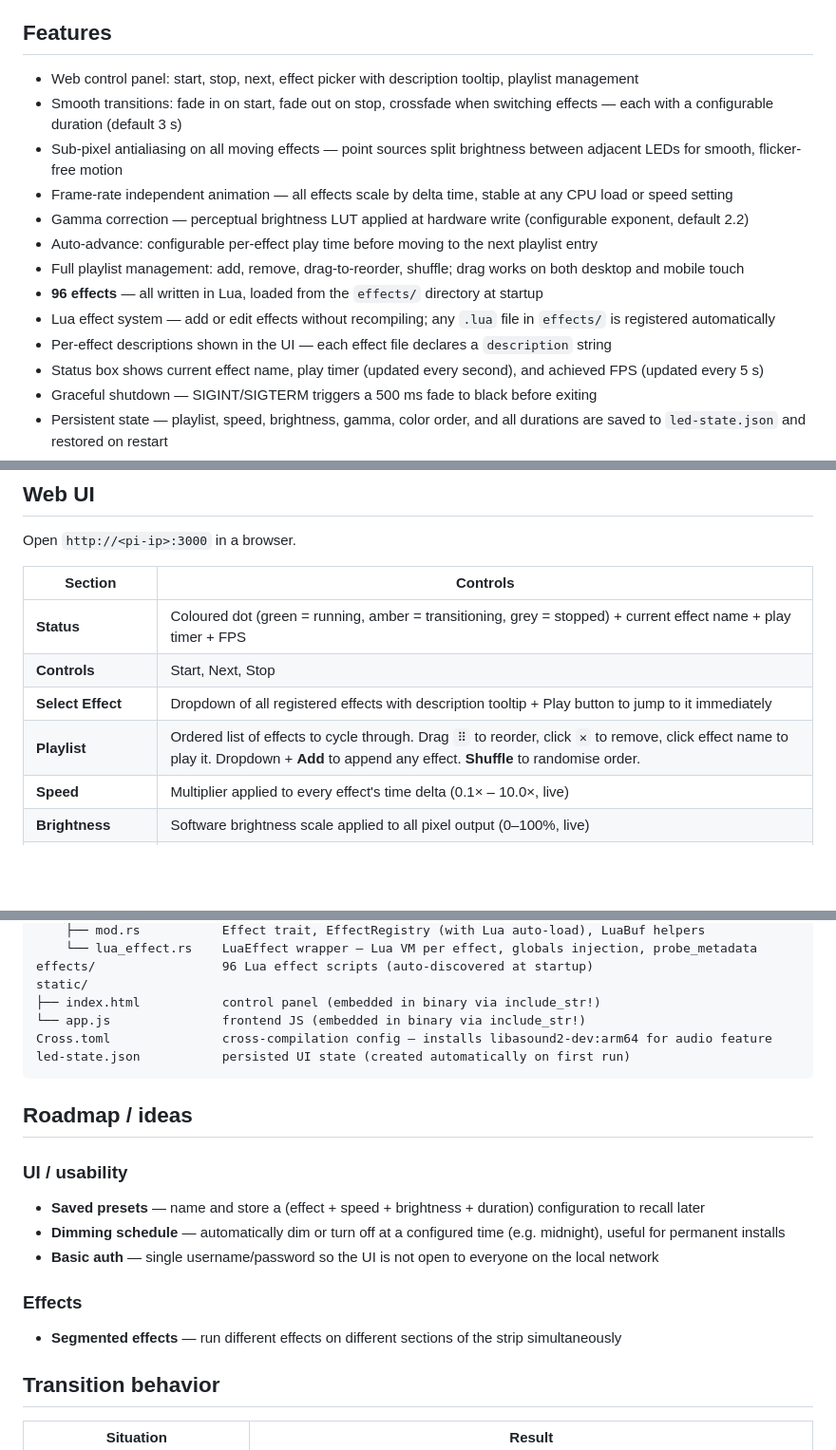
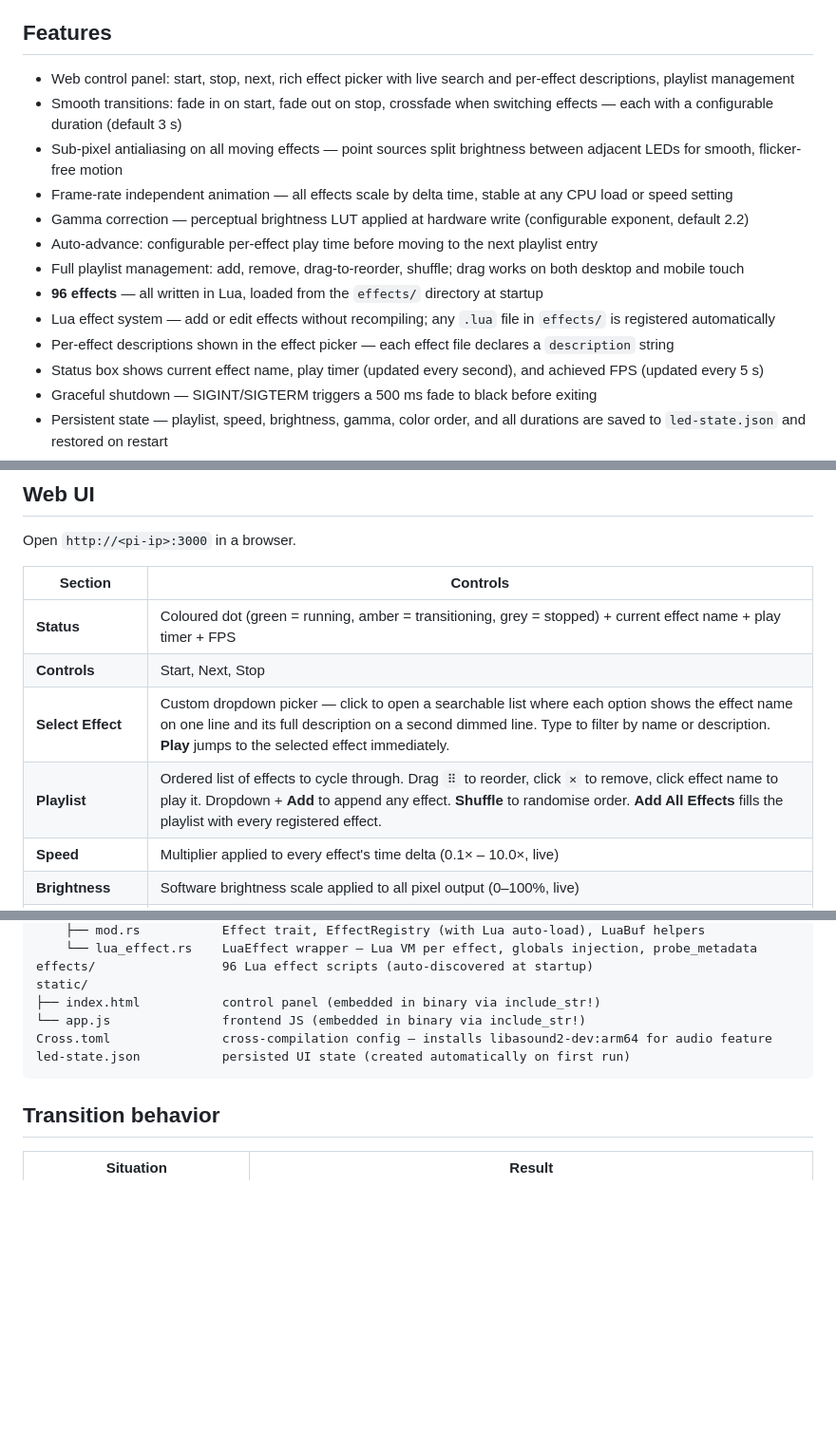
Before and after one commit to mdellavo/led-controller, a Markdown page: README.md, 3 parts joined by grey strips. Shown at 95% size. Drawn GitHub-style; blank space fills up the shorter version.

````diff
--- a/README.md
+++ b/README.md
@@ -4,7 +4,7 @@ A Rust web server for controlling WS2812B LED strips (NeoPixels) on a Raspberry
 
 ## Features
 
-- Web control panel: start, stop, next, effect picker with description tooltip, playlist management
+- Web control panel: start, stop, next, rich effect picker with live search and per-effect descriptions, playlist management
 - Smooth transitions: fade in on start, fade out on stop, crossfade when switching effects — each with a configurable duration (default 3 s)
 - Sub-pixel antialiasing on all moving effects — point sources split brightness between adjacent LEDs for smooth, flicker-free motion
 - Frame-rate independent animation — all effects scale by delta time, stable at any CPU load or speed setting
@@ -13,7 +13,7 @@ A Rust web server for controlling WS2812B LED strips (NeoPixels) on a Raspberry
 - Full playlist management: add, remove, drag-to-reorder, shuffle; drag works on both desktop and mobile touch
 - **96 effects** — all written in Lua, loaded from the `effects/` directory at startup
 - Lua effect system — add or edit effects without recompiling; any `.lua` file in `effects/` is registered automatically
-- Per-effect descriptions shown in the UI — each effect file declares a `description` string
+- Per-effect descriptions shown in the effect picker — each effect file declares a `description` string
 - Status box shows current effect name, play timer (updated every second), and achieved FPS (updated every 5 s)
 - Graceful shutdown — SIGINT/SIGTERM triggers a 500 ms fade to black before exiting
 - Persistent state — playlist, speed, brightness, gamma, color order, and all durations are saved to `led-state.json` and restored on restart
@@ -270,8 +273,8 @@ Open `http://<pi-ip>:3000` in a browser.
 |---|---|
 | **Status** | Coloured dot (green = running, amber = transitioning, grey = stopped) + current effect name + play timer + FPS |
 | **Controls** | Start, Next, Stop |
-| **Select Effect** | Dropdown of all registered effects with description tooltip + Play button to jump to it immediately |
-| **Playlist** | Ordered list of effects to cycle through. Drag `⠿` to reorder, click `✕` to remove, click effect name to play it. Dropdown + **Add** to append any effect. **Shuffle** to randomise order. |
+| **Select Effect** | Custom dropdown picker — click to open a searchable list where each option shows the effect name on one line and its full description on a second dimmed line. Type to filter by name or description. **Play** jumps to the selected effect immediately. |
+| **Playlist** | Ordered list of effects to cycle through. Drag `⠿` to reorder, click `✕` to remove, click effect name to play it. Dropdown + **Add** to append any effect. **Shuffle** to randomise order. **Add All Effects** fills the playlist with every registered effect. |
 | **Speed** | Multiplier applied to every effect's time delta (0.1× – 10.0×, live) |
 | **Brightness** | Software brightness scale applied to all pixel output (0–100%, live) |
 | **Color** | Single color picker — injected as `COLOR_R/G/B` into every Lua effect each frame |
@@ -555,16 +560,6 @@ Cross.toml               cross-compilation config — installs libasound2-dev:ar
 led-state.json           persisted UI state (created automatically on first run)
 ```
 
-## Roadmap / ideas
-
-### UI / usability
-- **Saved presets** — name and store a (effect + speed + brightness + duration) configuration to recall later
-- **Dimming schedule** — automatically dim or turn off at a configured time (e.g. midnight), useful for permanent installs
-- **Basic auth** — single username/password so the UI is not open to everyone on the local network
-
-### Effects
-- **Segmented effects** — run different effects on different sections of the strip simultaneously
-
 ## Transition behavior
 
 | Situation | Result |
````
Also changed, not shown: other parts of README.md (+55 -2 lines).
